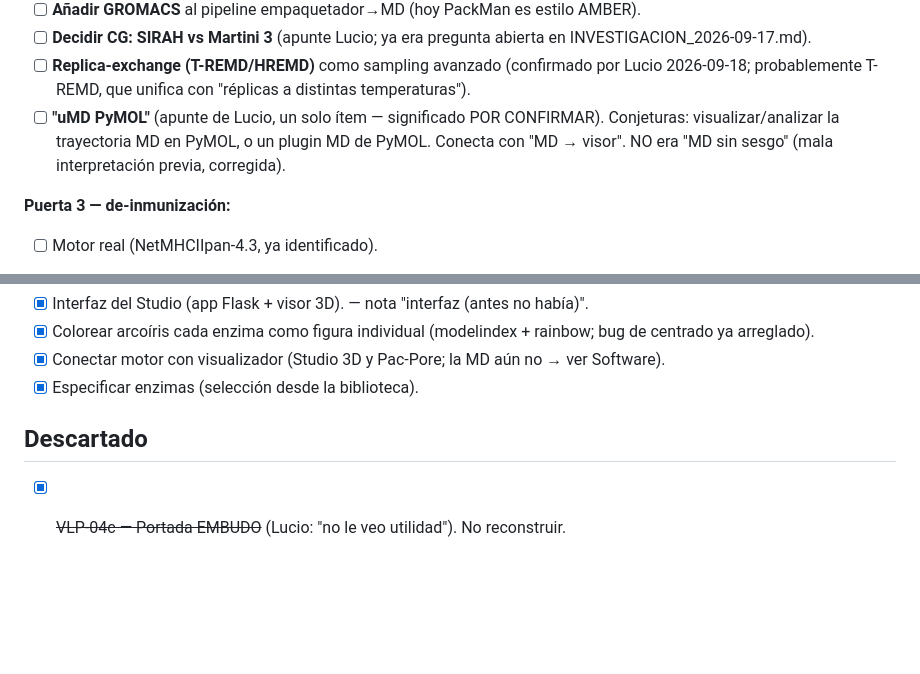
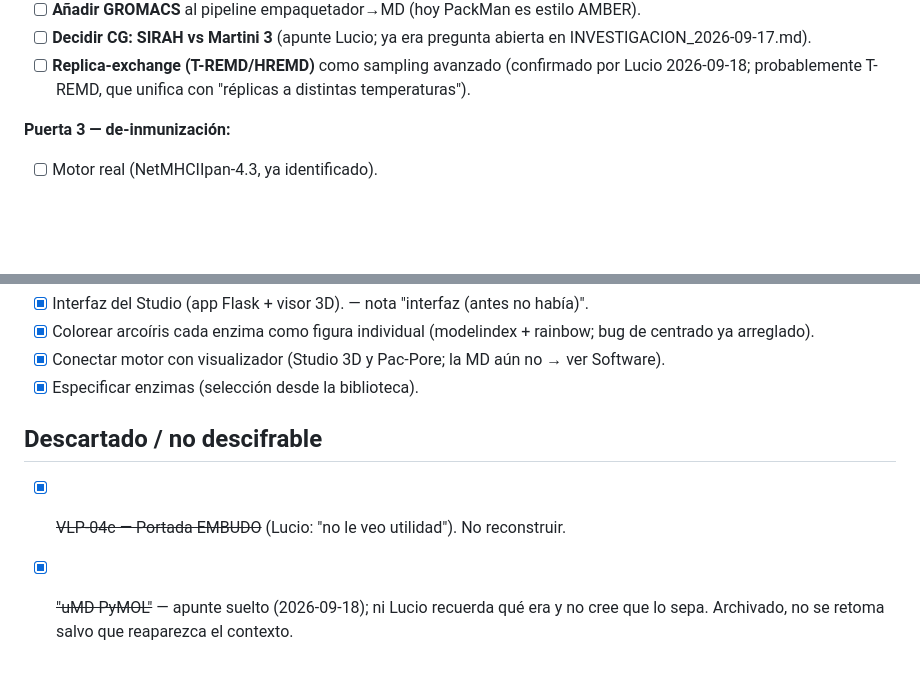
Before and after one commit to najera-maldonado/vlp-studio, a Markdown page: PENDIENTES.md, 2 parts joined by grey strips. Drawn GitHub-style; blank space fills up the shorter version.

Commit message:
PENDIENTES: archivar 'uMD PyMOL' como no descifrable (ni Lucio lo recuerda)
Co-Authored-By: Claude Opus 4.8 <noreply@anthropic.com>

```diff
--- a/PENDIENTES.md
+++ b/PENDIENTES.md
@@ -48,7 +48,6 @@
 - [ ] **Añadir GROMACS** al pipeline empaquetador→MD (hoy PackMan es estilo AMBER).
 - [ ] **Decidir CG: SIRAH vs Martini 3** (apunte Lucio; ya era pregunta abierta en INVESTIGACION_2026-09-17.md).
 - [ ] **Replica-exchange (T-REMD/HREMD)** como sampling avanzado (confirmado por Lucio 2026-09-18; probablemente T-REMD, que unifica con "réplicas a distintas temperaturas").
-- [ ] **"uMD PyMOL"** (apunte de Lucio, un solo ítem — significado POR CONFIRMAR). Conjeturas: visualizar/analizar la trayectoria MD en PyMOL, o un plugin MD de PyMOL. Conecta con "MD → visor". NO era "MD sin sesgo" (mala interpretación previa, corregida).
 
 **Puerta 3 — de-inmunización:**
 - [ ] Motor real (NetMHCIIpan-4.3, ya identificado).
@@ -85,5 +84,6 @@
 - [x] Conectar motor con visualizador (Studio 3D y Pac-Pore; la MD aún no → ver Software).
 - [x] Especificar enzimas (selección desde la biblioteca).
 
-## Descartado
+## Descartado / no descifrable
 - [x] ~~VLP-04c — Portada EMBUDO~~ (Lucio: "no le veo utilidad"). No reconstruir.
+- [x] ~~"uMD PyMOL"~~ — apunte suelto (2026-09-18); ni Lucio recuerda qué era y no cree que lo sepa. Archivado, no se retoma salvo que reaparezca el contexto.
```
